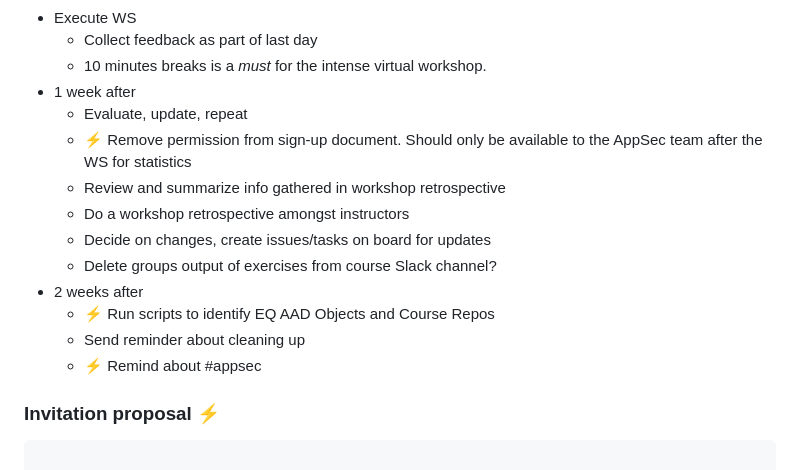
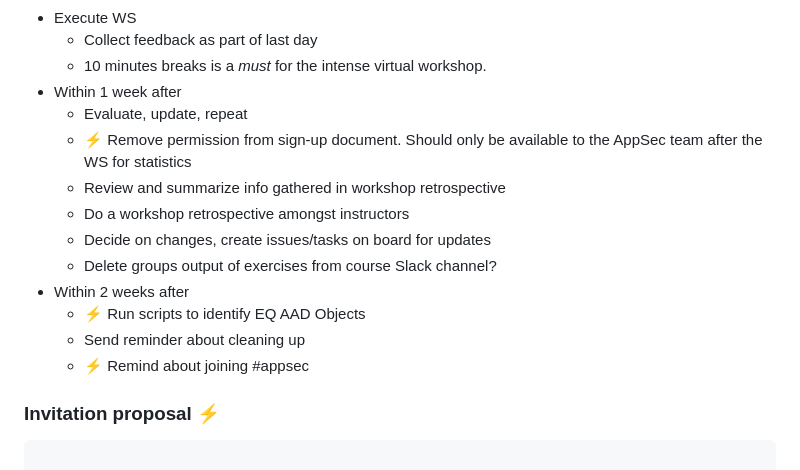
Before and after one commit to equinor/appsec-fundamentals-authn-authz-cs, a Markdown page: admin/readme.md, the part around one of its changes. Drawn GitHub-style.

Commit message:
Upd readme admin

```diff
--- a/admin/readme.md
+++ b/admin/readme.md
@@ -29,17 +29,17 @@ Tasks to do before/after workshop. Current set-up is assuming a virtual workshop
 * Execute WS
   * Collect feedback as part of last day
   * 10 minutes breaks is a _must_ for the intense virtual workshop.
-* 1 week after
+* Within 1 week after
   * Evaluate, update, repeat
   * ⚡️ Remove permission from sign-up document. Should only be available to the AppSec team after the WS for statistics
   * Review and summarize info gathered in workshop retrospective
   * Do a workshop retrospective amongst instructors
   * Decide on changes, create issues/tasks on board for updates
   * Delete groups output of exercises from course Slack channel?
-* 2 weeks after
-  * ⚡️ Run scripts to identify EQ AAD Objects and Course Repos
+* Within 2 weeks after
+  * ⚡️ Run scripts to identify EQ AAD Objects
   * Send reminder about cleaning up
-  * ⚡️ Remind about #appsec
+  * ⚡️ Remind about joining #appsec
 
 ### Invitation proposal ⚡️
 
```
Also changed, not shown: other parts of admin/readme.md (+1 -1 lines).
